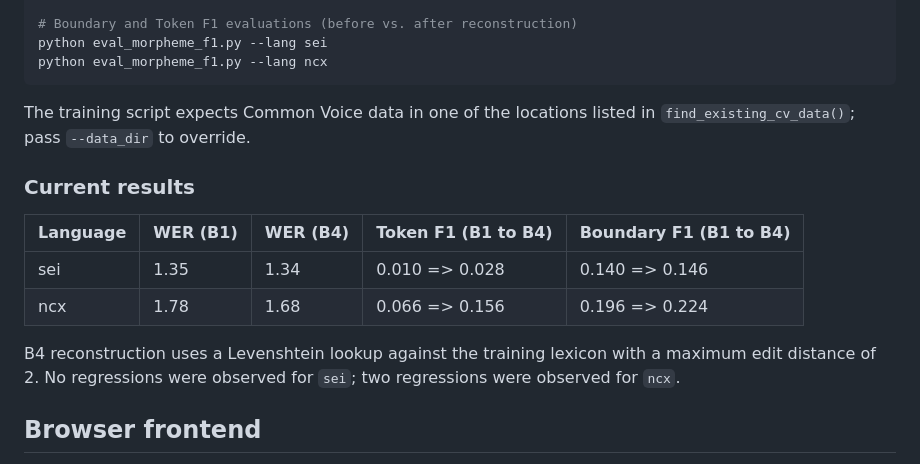
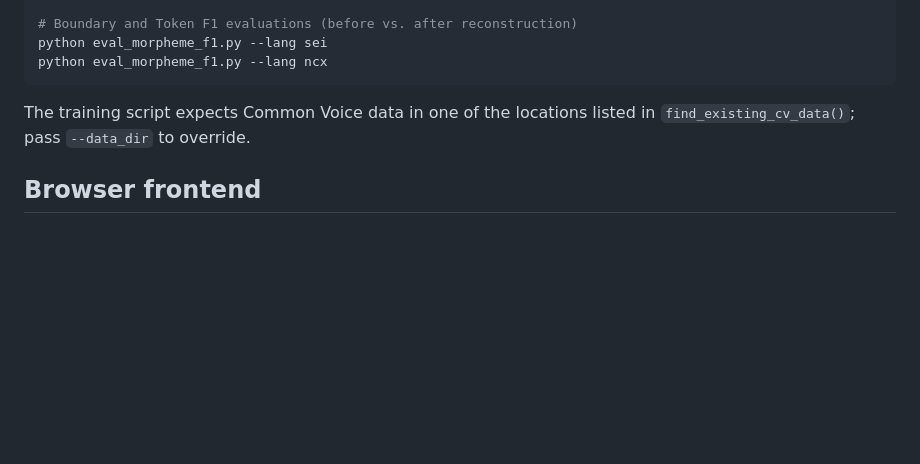
Before and after one commit to Kraft-Cheese/Shout, a Markdown page: README.md, the part around the change. GitHub-like rendering; blank space fills up the shorter version.

Commit message:
Remove outdated current results section from README
Removed current results section from README.

```diff
--- a/README.md
+++ b/README.md
@@ -125,17 +125,6 @@ python eval_morpheme_f1.py --lang ncx
 The training script expects Common Voice data in one of the locations listed
 in `find_existing_cv_data()`; pass `--data_dir` to override.
 
-### Current results
-
-| Language | WER (B1) | WER (B4) | Token F1 (B1 to B4) | Boundary F1 (B1 to B4) |
-|----------|----------|----------|--------------------|-----------------------|
-| sei      | 1.35     | 1.34     | 0.010 => 0.028      | 0.140 => 0.146         |
-| ncx      | 1.78     | 1.68     | 0.066 => 0.156      | 0.196 => 0.224         |
-
-B4 reconstruction uses a Levenshtein lookup against the training lexicon with
-a maximum edit distance of 2. No regressions were observed for `sei`; two
-regressions were observed for `ncx`.
-
 ## Browser frontend
 
 The frontend lives in `Shout/shout/` and is a Preact + Vite app. It loads a
```
